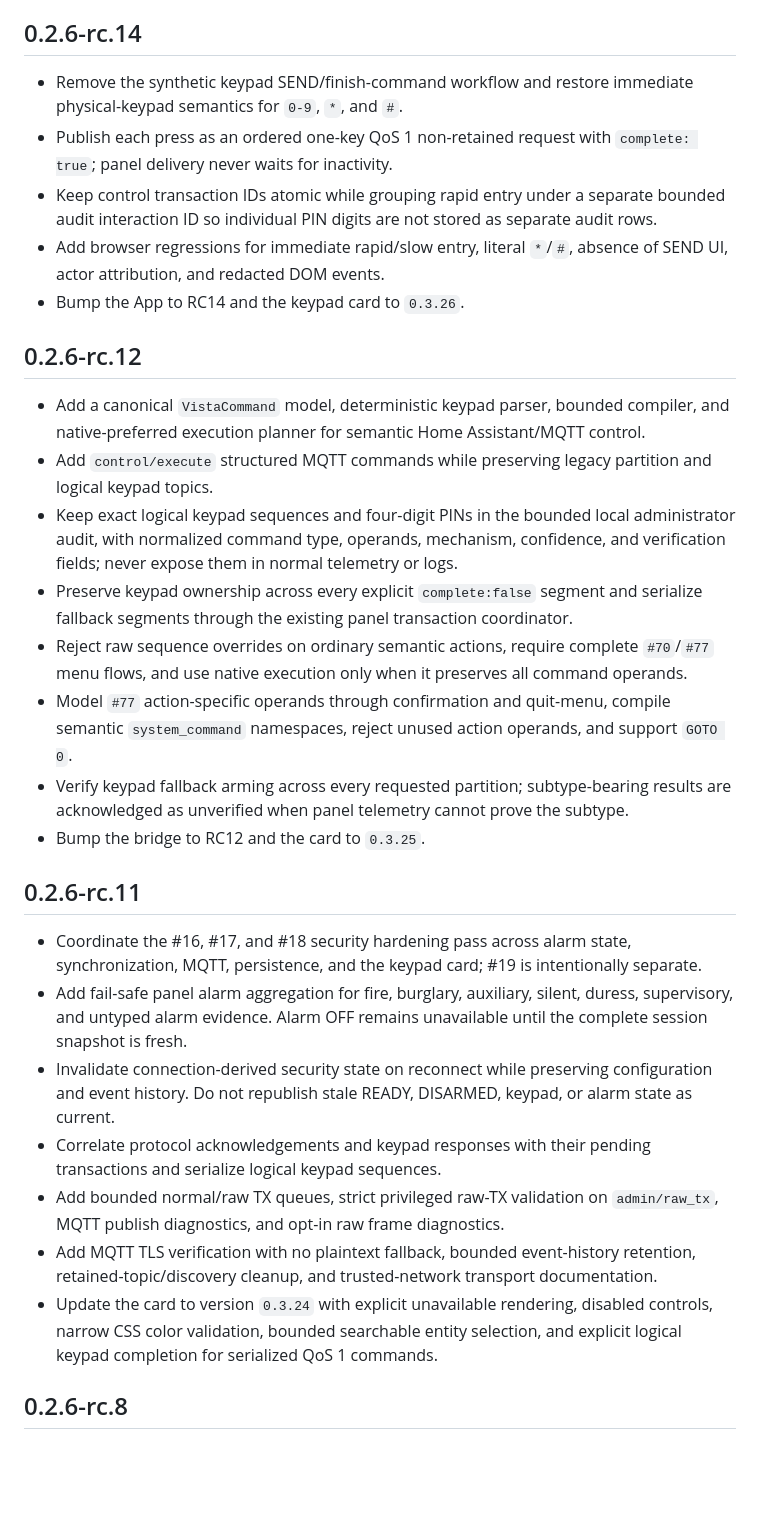
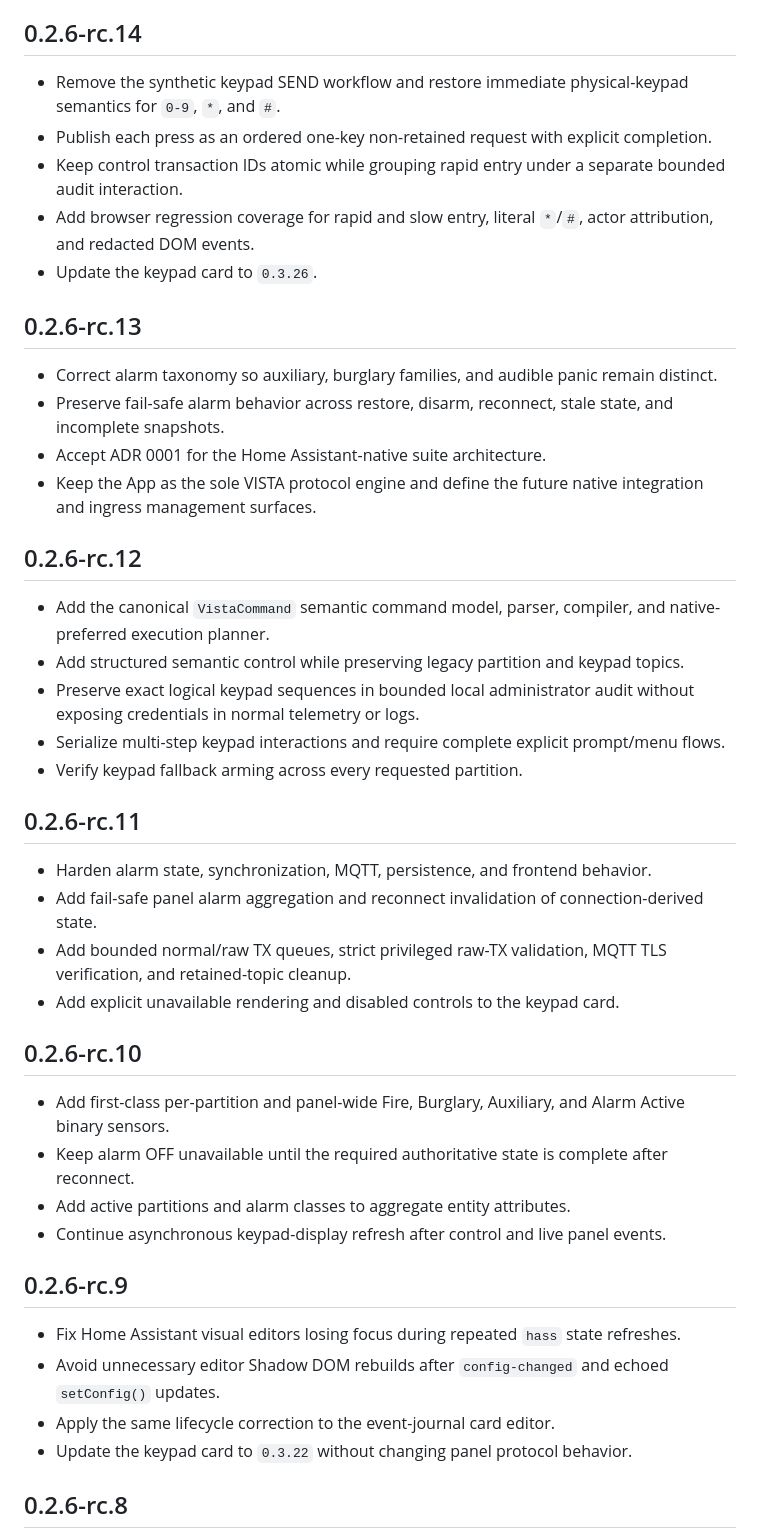
Before and after one commit to wtc-brycel/vistaturbo-hass, a Markdown page: vista128_bridge/CHANGELOG.md, the part around one of its changes. GitHub-like rendering; blank space fills up the shorter version.

```diff
--- a/vista128_bridge/CHANGELOG.md
+++ b/vista128_bridge/CHANGELOG.md
@@ -2,32 +90,47 @@
 
 ## 0.2.6-rc.14
 
-- Remove the synthetic keypad SEND/finish-command workflow and restore immediate physical-keypad semantics for `0-9`, `*`, and `#`.
-- Publish each press as an ordered one-key QoS 1 non-retained request with `complete: true`; panel delivery never waits for inactivity.
-- Keep control transaction IDs atomic while grouping rapid entry under a separate bounded audit interaction ID so individual PIN digits are not stored as separate audit rows.
-- Add browser regressions for immediate rapid/slow entry, literal `*`/`#`, absence of SEND UI, actor attribution, and redacted DOM events.
-- Bump the App to RC14 and the keypad card to `0.3.26`.
+- Remove the synthetic keypad SEND workflow and restore immediate physical-keypad semantics for `0-9`, `*`, and `#`.
+- Publish each press as an ordered one-key non-retained request with explicit completion.
+- Keep control transaction IDs atomic while grouping rapid entry under a separate bounded audit interaction.
+- Add browser regression coverage for rapid and slow entry, literal `*`/`#`, actor attribution, and redacted DOM events.
+- Update the keypad card to `0.3.26`.
+
+## 0.2.6-rc.13
+
+- Correct alarm taxonomy so auxiliary, burglary families, and audible panic remain distinct.
+- Preserve fail-safe alarm behavior across restore, disarm, reconnect, stale state, and incomplete snapshots.
+- Accept ADR 0001 for the Home Assistant-native suite architecture.
+- Keep the App as the sole VISTA protocol engine and define the future native integration and ingress management surfaces.
 
 ## 0.2.6-rc.12
 
-- Add a canonical `VistaCommand` model, deterministic keypad parser, bounded compiler, and native-preferred execution planner for semantic Home Assistant/MQTT control.
-- Add `control/execute` structured MQTT commands while preserving legacy partition and logical keypad topics.
-- Keep exact logical keypad sequences and four-digit PINs in the bounded local administrator audit, with normalized command type, operands, mechanism, confidence, and verification fields; never expose them in normal telemetry or logs.
-- Preserve keypad ownership across every explicit `complete:false` segment and serialize fallback segments through the existing panel transaction coordinator.
-- Reject raw sequence overrides on ordinary semantic actions, require complete `#70`/`#77` menu flows, and use native execution only when it preserves all command operands.
-- Model `#77` action-specific operands through confirmation and quit-menu, compile semantic `system_command` namespaces, reject unused action operands, and support `GOTO 0`.
-- Verify keypad fallback arming across every requested partition; subtype-bearing results are acknowledged as unverified when panel telemetry cannot prove the subtype.
-- Bump the bridge to RC12 and the card to `0.3.25`.
+- Add the canonical `VistaCommand` semantic command model, parser, compiler, and native-preferred execution planner.
+- Add structured semantic control while preserving legacy partition and keypad topics.
+- Preserve exact logical keypad sequences in bounded local administrator audit without exposing credentials in normal telemetry or logs.
+- Serialize multi-step keypad interactions and require complete explicit prompt/menu flows.
+- Verify keypad fallback arming across every requested partition.
 
 ## 0.2.6-rc.11
 
-- Coordinate the #16, #17, and #18 security hardening pass across alarm state, synchronization, MQTT, persistence, and the keypad card; #19 is intentionally separate.
-- Add fail-safe panel alarm aggregation for fire, burglary, auxiliary, silent, duress, supervisory, and untyped alarm evidence. Alarm OFF remains unavailable until the complete session snapshot is fresh.
-- Invalidate connection-derived security state on reconnect while preserving configuration and event history. Do not republish stale READY, DISARMED, keypad, or alarm state as current.
-- Correlate protocol acknowledgements and keypad responses with their pending transactions and serialize logical keypad sequences.
-- Add bounded normal/raw TX queues, strict privileged raw-TX validation on `admin/raw_tx`, MQTT publish diagnostics, and opt-in raw frame diagnostics.
-- Add MQTT TLS verification with no plaintext fallback, bounded event-history retention, retained-topic/discovery cleanup, and trusted-network transport documentation.
-- Update the card to version `0.3.24` with explicit unavailable rendering, disabled controls, narrow CSS color validation, bounded searchable entity selection, and explicit logical keypad completion for serialized QoS 1 commands.
+- Harden alarm state, synchronization, MQTT, persistence, and frontend behavior.
+- Add fail-safe panel alarm aggregation and reconnect invalidation of connection-derived state.
+- Add bounded normal/raw TX queues, strict privileged raw-TX validation, MQTT TLS verification, and retained-topic cleanup.
+- Add explicit unavailable rendering and disabled controls to the keypad card.
+
+## 0.2.6-rc.10
+
+- Add first-class per-partition and panel-wide Fire, Burglary, Auxiliary, and Alarm Active binary sensors.
+- Keep alarm OFF unavailable until the required authoritative state is complete after reconnect.
+- Add active partitions and alarm classes to aggregate entity attributes.
+- Continue asynchronous keypad-display refresh after control and live panel events.
+
+## 0.2.6-rc.9
+
+- Fix Home Assistant visual editors losing focus during repeated `hass` state refreshes.
+- Avoid unnecessary editor Shadow DOM rebuilds after `config-changed` and echoed `setConfig()` updates.
+- Apply the same lifecycle correction to the event-journal card editor.
+- Update the keypad card to `0.3.22` without changing panel protocol behavior.
 
 ## 0.2.6-rc.8
 
```
Also changed, not shown: other parts of vista128_bridge/CHANGELOG.md (+123 -97 lines).
